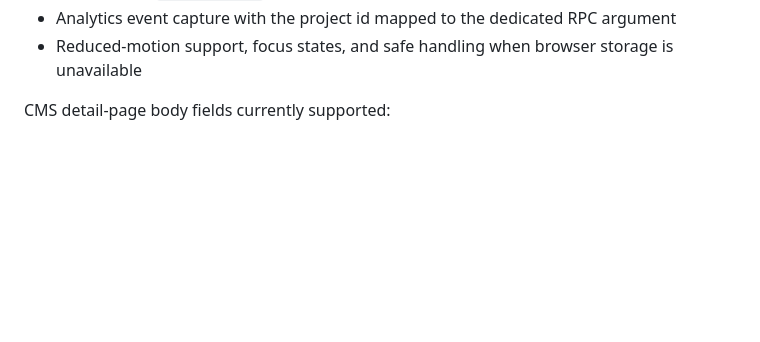
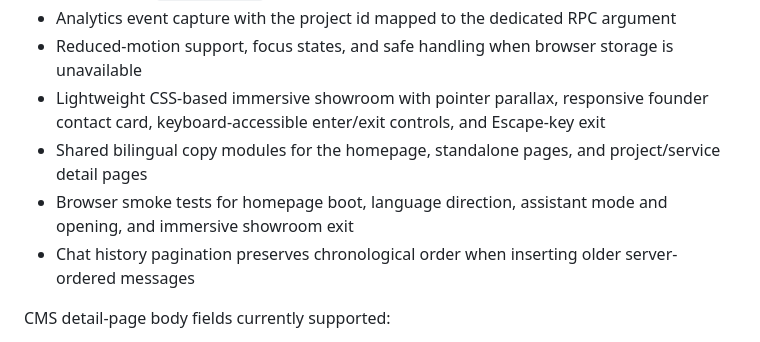
Before and after one commit to yossefahmedsamir00-ship-it/apexstudio1, a Markdown page: apex/vanilla/README.md, the part around the change. Rendered like a GitHub page; blank space fills up the shorter version.

Commit message:
docs(website): document showroom and homepage smoke coverage

```diff
--- a/apex/vanilla/README.md
+++ b/apex/vanilla/README.md
@@ -57,6 +57,10 @@ Implemented in this isolated phase:
 - Separate direct client-to-owner chat using the existing `apex-client-chat` open/send/read contract and `mode: "owner"`
 - Analytics event capture with the project id mapped to the dedicated RPC argument
 - Reduced-motion support, focus states, and safe handling when browser storage is unavailable
+- Lightweight CSS-based immersive showroom with pointer parallax, responsive founder contact card, keyboard-accessible enter/exit controls, and Escape-key exit
+- Shared bilingual copy modules for the homepage, standalone pages, and project/service detail pages
+- Browser smoke tests for homepage boot, language direction, assistant mode and opening, and immersive showroom exit
+- Chat history pagination preserves chronological order when inserting older server-ordered messages
 
 CMS detail-page body fields currently supported:
 - Localized text: `title_en`, `title_ar`, `summary_en`, `summary_ar`
```
